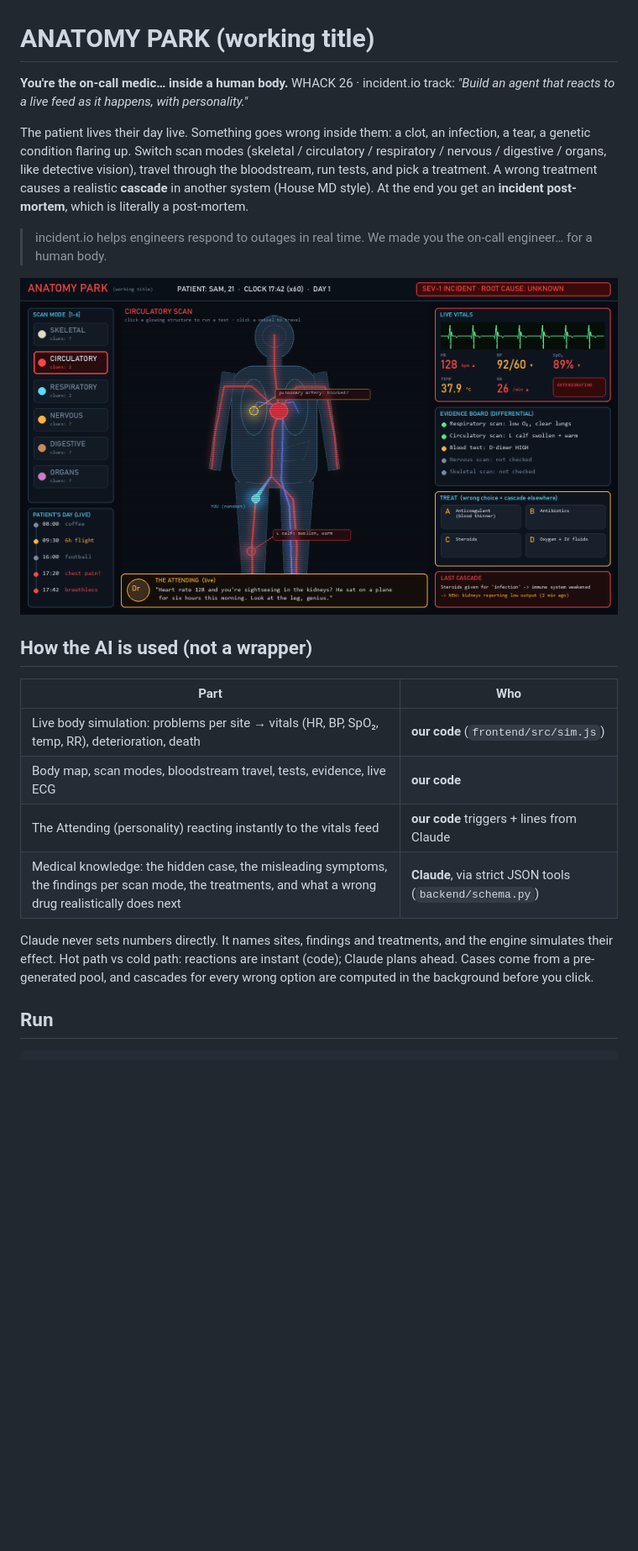
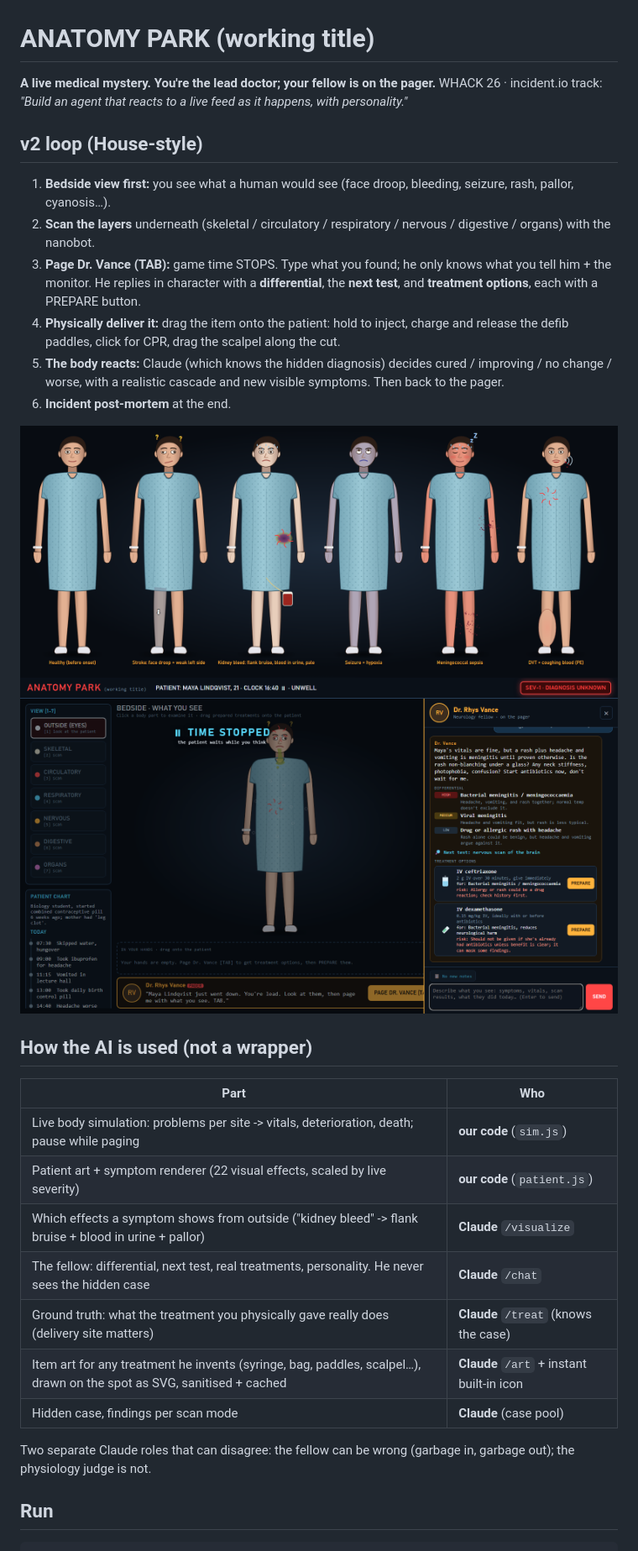
Before and after one commit to cklaw25/anatomyparkWHACKmark1, a Markdown page: README.md, the part around one of its changes. Shown at 84% size. Rendered like a GitHub page; pictures changed too: design/game_v2_chat.png (added), design/patient_preview.png (added); blank space fills up the shorter version.

````diff
--- a/README.md
+++ b/README.md
@@ -1,26 +1,31 @@
 # ANATOMY PARK (working title)
-**You're the on-call medic… inside a human body.**
+**A live medical mystery. You're the lead doctor; your fellow is on the pager.**
 WHACK 26 · incident.io track: *"Build an agent that reacts to a live feed as it happens, with personality."*
 
-The patient lives their day live. Something goes wrong inside them: a clot, an infection, a tear, a genetic condition flaring up.
-Switch scan modes (skeletal / circulatory / respiratory / nervous / digestive / organs, like detective vision), travel through the bloodstream,
-run tests, and pick a treatment. A wrong treatment causes a realistic **cascade** in another system (House MD style). At the end you get an
-**incident post-mortem**, which is literally a post-mortem.
+## v2 loop (House-style)
+1. **Bedside view first:** you see what a human would see (face droop, bleeding, seizure, rash, pallor, cyanosis…).
+2. **Scan the layers** underneath (skeletal / circulatory / respiratory / nervous / digestive / organs) with the nanobot.
+3. **Page Dr. Vance (TAB):** game time STOPS. Type what you found; he only knows what you tell him + the monitor.
+   He replies in character with a **differential**, the **next test**, and **treatment options**, each with a PREPARE button.
+4. **Physically deliver it:** drag the item onto the patient: hold to inject, charge and release the defib paddles, click for CPR, drag the scalpel along the cut.
+5. **The body reacts:** Claude (which knows the hidden diagnosis) decides cured / improving / no change / worse, with a realistic cascade and new visible symptoms. Then back to the pager.
+6. **Incident post-mortem** at the end.
 
-> incident.io helps engineers respond to outages in real time. We made you the on-call engineer… for a human body.
-
-![mockup](design/mockup_v1.png)
+![patients](design/patient_preview.png)
+![game](design/game_v2_chat.png)
 
 ## How the AI is used (not a wrapper)
 | Part | Who |
 |---|---|
-| Live body simulation: problems per site → vitals (HR, BP, SpO₂, temp, RR), deterioration, death | **our code** (`frontend/src/sim.js`) |
-| Body map, scan modes, bloodstream travel, tests, evidence, live ECG | **our code** |
-| The Attending (personality) reacting instantly to the vitals feed | **our code** triggers + lines from Claude |
-| Medical knowledge: the hidden case, the misleading symptoms, the findings per scan mode, the treatments, and what a wrong drug realistically does next | **Claude**, via strict JSON tools (`backend/schema.py`) |
+| Live body simulation: problems per site -> vitals, deterioration, death; pause while paging | **our code** (`sim.js`) |
+| Patient art + symptom renderer (22 visual effects, scaled by live severity) | **our code** (`patient.js`) |
+| Which effects a symptom shows from outside ("kidney bleed" -> flank bruise + blood in urine + pallor) | **Claude** `/visualize` |
+| The fellow: differential, next test, real treatments, personality. He never sees the hidden case | **Claude** `/chat` |
+| Ground truth: what the treatment you physically gave really does (delivery site matters) | **Claude** `/treat` (knows the case) |
+| Item art for any treatment he invents (syringe, bag, paddles, scalpel…), drawn on the spot as SVG, sanitised + cached | **Claude** `/art` + instant built-in icon |
+| Hidden case, findings per scan mode | **Claude** (case pool) |
 
-Claude never sets numbers directly. It names sites, findings and treatments, and the engine simulates their effect.
-Hot path vs cold path: reactions are instant (code); Claude plans ahead. Cases come from a pre-generated pool, and cascades for every wrong option are computed in the background before you click.
+Two separate Claude roles that can disagree: the fellow can be wrong (garbage in, garbage out); the physiology judge is not.
 
 ## Run
 ```bash
````
Also changed, not shown: other parts of README.md (+1 -1 lines), design/art_preview.png (added), design/game_v2.png (added), 12 other files.
